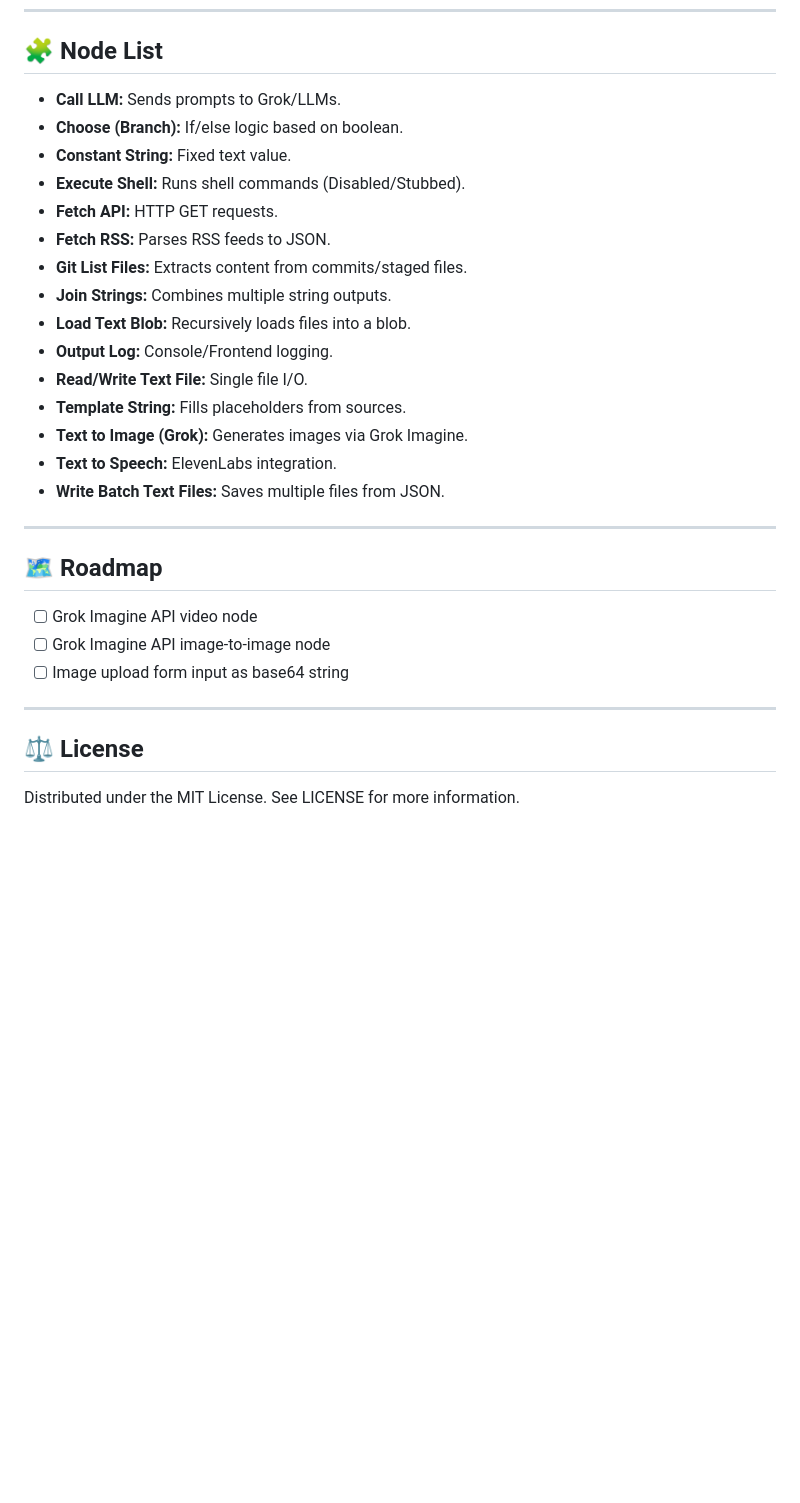
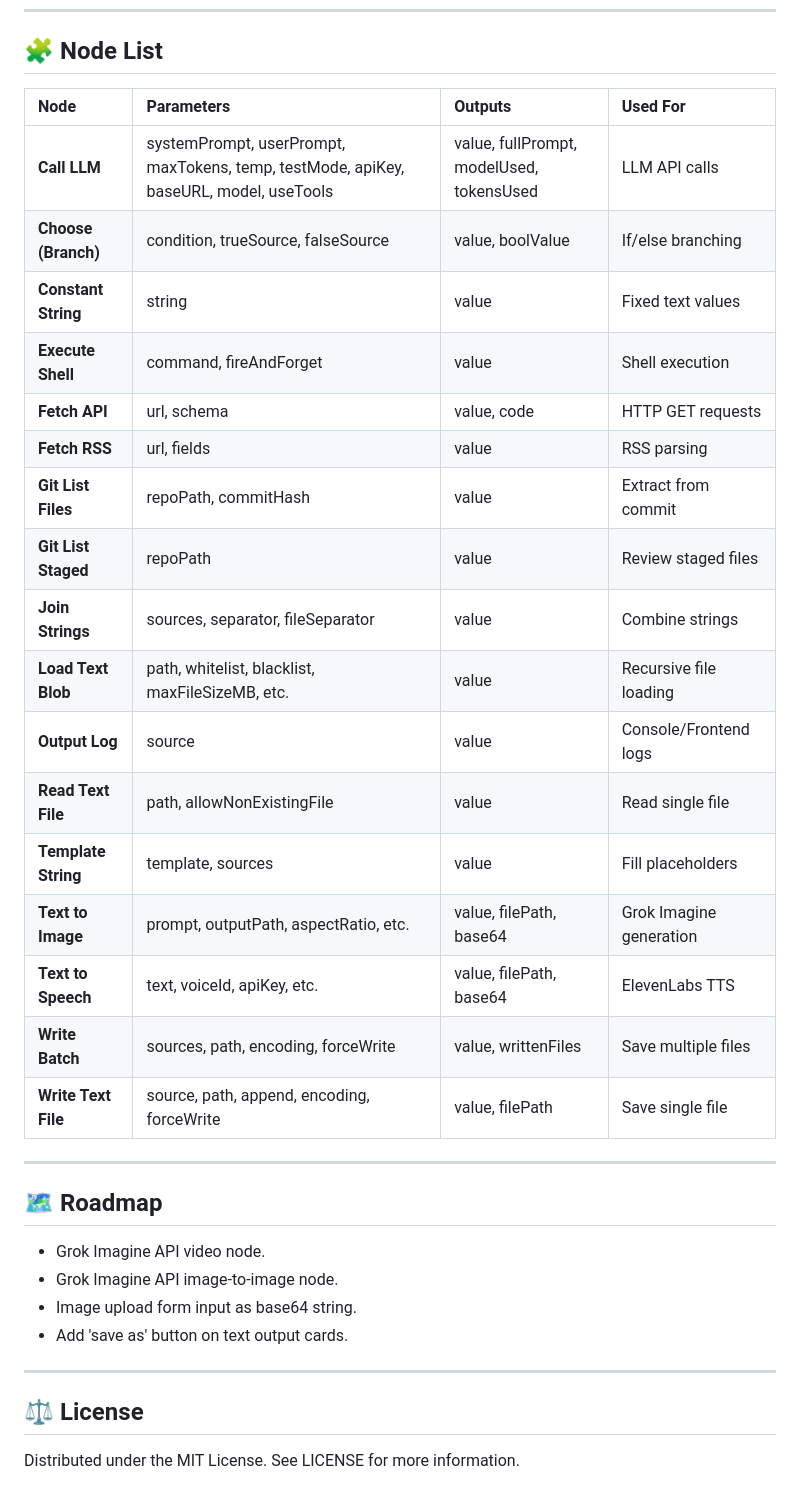
Before and after one commit to johnmichaeljimenez/flowbench, a Markdown page: README.md, the part around one of its changes. Drawn GitHub-style; blank space fills up the shorter version.

```diff
--- a/README.md
+++ b/README.md
@@ -63,31 +58,37 @@ Flowbench is a lightweight LLM-powered workflow orchestration engine that define
 
 ## 🧩 Node List
 
-*   **Call LLM:** Sends prompts to Grok/LLMs.
-*   **Choose (Branch):** If/else logic based on boolean.
-*   **Constant String:** Fixed text value.
-*   **Execute Shell:** Runs shell commands (Disabled/Stubbed).
-*   **Fetch API:** HTTP GET requests.
-*   **Fetch RSS:** Parses RSS feeds to JSON.
-*   **Git List Files:** Extracts content from commits/staged files.
-*   **Join Strings:** Combines multiple string outputs.
-*   **Load Text Blob:** Recursively loads files into a blob.
-*   **Output Log:** Console/Frontend logging.
-*   **Read/Write Text File:** Single file I/O.
-*   **Template String:** Fills placeholders from sources.
-*   **Text to Image (Grok):** Generates images via Grok Imagine.
-*   **Text to Speech:** ElevenLabs integration.
-*   **Write Batch Text Files:** Saves multiple files from JSON.
+| Node | Parameters | Outputs | Used For |
+| :--- | :--- | :--- | :--- |
+| **Call LLM** | systemPrompt, userPrompt, maxTokens, temp, testMode, apiKey, baseURL, model, useTools | value, fullPrompt, modelUsed, tokensUsed | LLM API calls |
+| **Choose (Branch)** | condition, trueSource, falseSource | value, boolValue | If/else branching |
+| **Constant String** | string | value | Fixed text values |
+| **Execute Shell** | command, fireAndForget | value | Shell execution |
+| **Fetch API** | url, schema | value, code | HTTP GET requests |
+| **Fetch RSS** | url, fields | value | RSS parsing |
+| **Git List Files** | repoPath, commitHash | value | Extract from commit |
+| **Git List Staged** | repoPath | value | Review staged files |
+| **Join Strings** | sources, separator, fileSeparator | value | Combine strings |
+| **Load Text Blob** | path, whitelist, blacklist, maxFileSizeMB, etc. | value | Recursive file loading |
+| **Output Log** | source | value | Console/Frontend logs |
+| **Read Text File** | path, allowNonExistingFile | value | Read single file |
+| **Template String** | template, sources | value | Fill placeholders |
+| **Text to Image** | prompt, outputPath, aspectRatio, etc. | value, filePath, base64 | Grok Imagine generation |
+| **Text to Speech** | text, voiceId, apiKey, etc. | value, filePath, base64 | ElevenLabs TTS |
+| **Write Batch** | sources, path, encoding, forceWrite | value, writtenFiles | Save multiple files |
+| **Write Text File** | source, path, append, encoding, forceWrite | value, filePath | Save single file |
 
 ---
 
 ## 🗺 Roadmap
 
-*   [ ] Grok Imagine API video node
-*   [ ] Grok Imagine API image-to-image node
-*   [ ] Image upload form input as base64 string
+*   Grok Imagine API video node.
+*   Grok Imagine API image-to-image node.
+*   Image upload form input as base64 string.
+*   Add 'save as' button on text output cards.
 
 ---
 
 ## ⚖️ License
+
 Distributed under the MIT License. See LICENSE for more information.
```
Also changed, not shown: other parts of README.md (+35 -40 lines).
